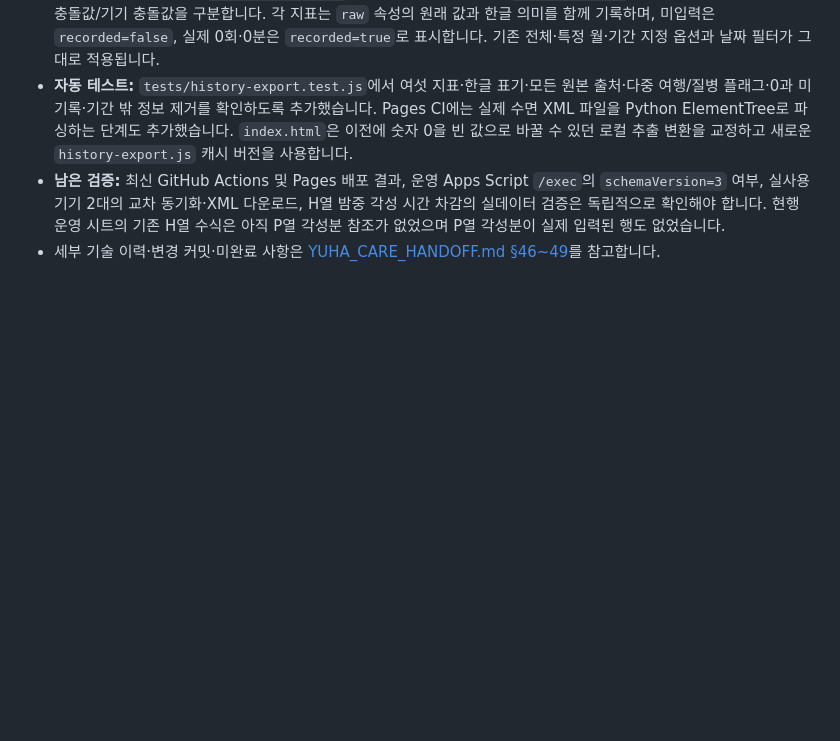
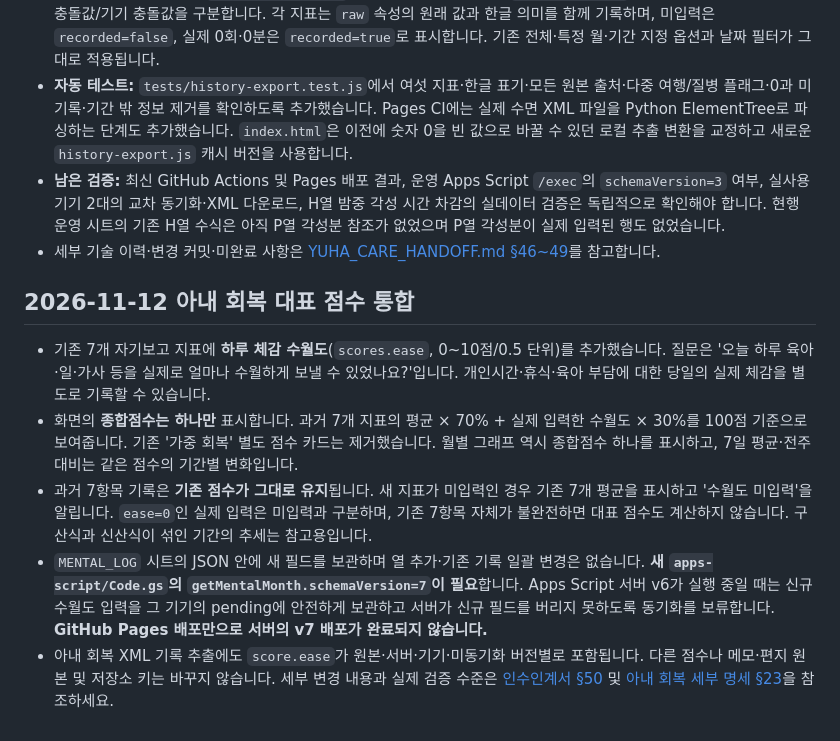
Before and after one commit to hossea123456789-design/YUHA-CARE, a Markdown page: README.md, the part around the change. Rendered like a GitHub page; blank space fills up the shorter version.

Commit message:
docs(readme): explain single composite score, new ease metric and v7 backend prerequisite

```diff
--- a/README.md
+++ b/README.md
@@ -304,3 +304,11 @@
 - **자동 테스트:** `tests/history-export.test.js`에서 여섯 지표·한글 표기·모든 원본 출처·다중 여행/질병 플래그·0과 미기록·기간 밖 정보 제거를 확인하도록 추가했습니다. Pages CI에는 실제 수면 XML 파일을 Python ElementTree로 파싱하는 단계도 추가했습니다. `index.html`은 이전에 숫자 0을 빈 값으로 바꿀 수 있던 로컬 추출 변환을 교정하고 새로운 `history-export.js` 캐시 버전을 사용합니다.
 - **남은 검증:** 최신 GitHub Actions 및 Pages 배포 결과, 운영 Apps Script `/exec`의 `schemaVersion=3` 여부, 실사용 기기 2대의 교차 동기화·XML 다운로드, H열 밤중 각성 시간 차감의 실데이터 검증은 독립적으로 확인해야 합니다. 현행 운영 시트의 기존 H열 수식은 아직 P열 각성분 참조가 없었으며 P열 각성분이 실제 입력된 행도 없었습니다.
 - 세부 기술 이력·변경 커밋·미완료 사항은 [YUHA_CARE_HANDOFF.md §46~49](./YUHA_CARE_HANDOFF.md)를 참고합니다.
+
+## 2026-11-12 아내 회복 대표 점수 통합
+
+- 기존 7개 자기보고 지표에 **하루 체감 수월도**(`scores.ease`, 0~10점/0.5 단위)를 추가했습니다. 질문은 '오늘 하루 육아·일·가사 등을 실제로 얼마나 수월하게 보낼 수 있었나요?'입니다. 개인시간·휴식·육아 부담에 대한 당일의 실제 체감을 별도로 기록할 수 있습니다.
+- 화면의 **종합점수는 하나만** 표시합니다. 과거 7개 지표의 평균 × 70% + 실제 입력한 수월도 × 30%를 100점 기준으로 보여줍니다. 기존 '가중 회복' 별도 점수 카드는 제거했습니다. 월별 그래프 역시 종합점수 하나를 표시하고, 7일 평균·전주 대비는 같은 점수의 기간별 변화입니다.
+- 과거 7항목 기록은 **기존 점수가 그대로 유지**됩니다. 새 지표가 미입력인 경우 기존 7개 평균을 표시하고 '수월도 미입력'을 알립니다. `ease=0`인 실제 입력은 미입력과 구분하며, 기존 7항목 자체가 불완전하면 대표 점수도 계산하지 않습니다. 구산식과 신산식이 섞인 기간의 추세는 참고용입니다.
+- `MENTAL_LOG` 시트의 JSON 안에 새 필드를 보관하며 열 추가·기존 기록 일괄 변경은 없습니다. **새 `apps-script/Code.gs`의 `getMentalMonth.schemaVersion=7`이 필요**합니다. Apps Script 서버 v6가 실행 중일 때는 신규 수월도 입력을 그 기기의 pending에 안전하게 보관하고 서버가 신규 필드를 버리지 못하도록 동기화를 보류합니다. **GitHub Pages 배포만으로 서버의 v7 배포가 완료되지 않습니다.**
+- 아내 회복 XML 기록 추출에도 `score.ease`가 원본·서버·기기·미동기화 버전별로 포함됩니다. 다른 점수나 메모·편지 원본 및 저장소 키는 바꾸지 않습니다. 세부 변경 내용과 실제 검증 수준은 [인수인계서 §50](./YUHA_CARE_HANDOFF.md) 및 [아내 회복 세부 명세 §23](./WIFE_MENTAL_RECOVERY_SPEC.md)을 참조하세요.
```
